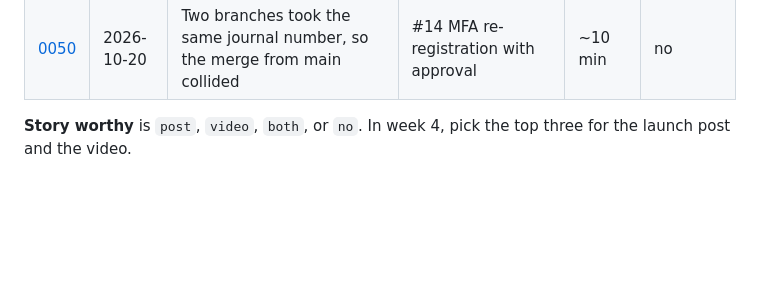
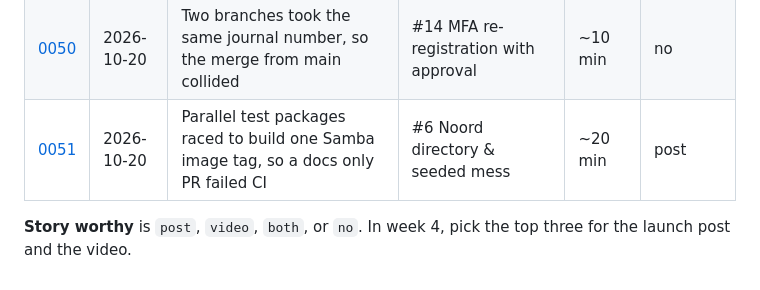
Before and after one commit to toyinogun/AIITsupport, a Markdown page: docs/journal/README.md, the part around the change. Rendered like a GitHub page; blank space fills up the shorter version.

Commit message:
docs(journal): log the Samba image build race in parallel test packages
Co-Authored-By: Claude Opus 5.5 <noreply@anthropic.com>

```diff
--- a/docs/journal/README.md
+++ b/docs/journal/README.md
@@ -72,5 +72,6 @@ Write down what you expect to break before you start. Comparing these with the r
 | [0048](0048-the-ci-fork-check-failed-open.md) | 2026-10-20 | The CI fork check failed open, so a deleted fork's code would run on the Pi | #4 Coding standards & tooling | ~5 min | post |
 | [0049](0049-pi-runners-share-a-buildx-config.md) | 2026-10-20 | The Pi runners shared state and ran out of time, so CI moved to the cluster | #4 Coding standards & tooling | ~2 hours | both |
 | [0050](0050-two-branches-took-the-same-journal-number.md) | 2026-10-20 | Two branches took the same journal number, so the merge from main collided | #14 MFA re-registration with approval | ~10 min | no |
+| [0051](0051-parallel-test-packages-raced-on-one-image-tag.md) | 2026-10-20 | Parallel test packages raced to build one Samba image tag, so a docs only PR failed CI | #6 Noord directory & seeded mess | ~20 min | post |
 
 **Story worthy** is `post`, `video`, `both`, or `no`. In week 4, pick the top three for the launch post and the video.
```
Also changed, not shown: docs/journal/0051-parallel-test-packages-raced-on-one-image-tag.md (added, +33 -0 lines).
